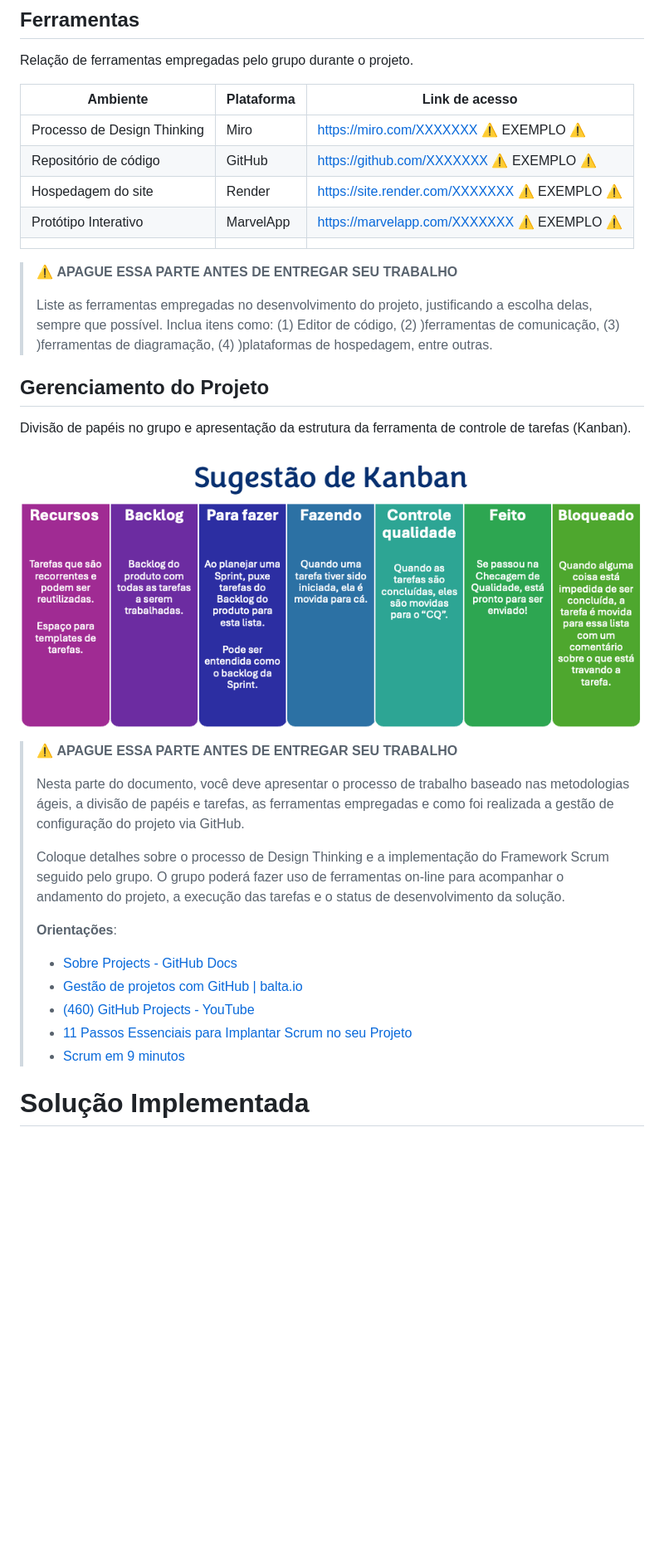
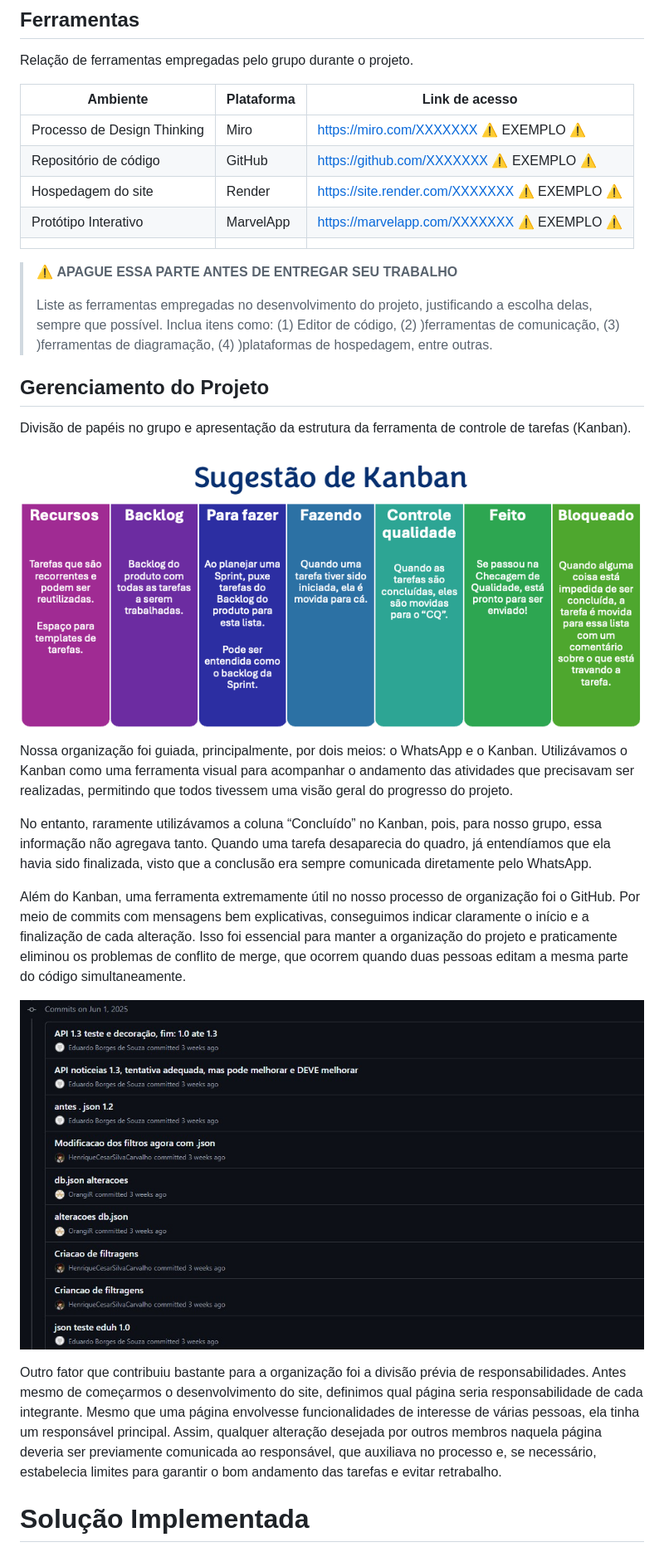
Before and after one commit to EduardoBO4/parte-edu, a Markdown page: docs/README.md, the part around the change. Shown: that part at 83% size. Rendered like a GitHub page; pictures changed too: docs/images/github.exemplos.jpg (added); blank space fills up the shorter version.

Commit message:
jfdjfdjf

```diff
--- a/docs/README.md
+++ b/docs/README.md
@@ -166,10 +166,10 @@ Relação de ferramentas empregadas pelo grupo durante o projeto.
 
 | Ambiente                    | Plataforma | Link de acesso                                     |
 | --------------------------- | ---------- | -------------------------------------------------- |
-| Processo de Design Thinking | Miro       | https://miro.com/XXXXXXX ⚠️ EXEMPLO ⚠️        |
-| Repositório de código     | GitHub     | https://github.com/XXXXXXX ⚠️ EXEMPLO ⚠️      |
-| Hospedagem do site          | Render     | https://site.render.com/XXXXXXX ⚠️ EXEMPLO ⚠️ |
-| Protótipo Interativo       | MarvelApp  | https://marvelapp.com/XXXXXXX ⚠️ EXEMPLO ⚠️   |
+| Processo de Design Thinking | Miro       | https://miro.com/XXXXXXX ⚠️ EXEMPLO ⚠️            |
+| Repositório de código       | GitHub     | https://github.com/XXXXXXX ⚠️ EXEMPLO ⚠️            |
+| Hospedagem do site          | Render     | https://site.render.com/XXXXXXX ⚠️ EXEMPLO ⚠️     |
+| Protótipo Interativo        | MarvelApp  | https://marvelapp.com/XXXXXXX ⚠️ EXEMPLO ⚠️        |
 |                             |            |                                                    |
 
 > ⚠️ **APAGUE ESSA PARTE ANTES DE ENTREGAR SEU TRABALHO**
@@ -180,21 +180,17 @@ Relação de ferramentas empregadas pelo grupo durante o projeto.
 
 Divisão de papéis no grupo e apresentação da estrutura da ferramenta de controle de tarefas (Kanban).
 
-![Exemplo de Kanban](images/exemplo-kanban.png)
+![Exemplo de Kanban](/docs/images/exemplo-kanban.png)
 
-> ⚠️ **APAGUE ESSA PARTE ANTES DE ENTREGAR SEU TRABALHO**
->
-> Nesta parte do documento, você deve apresentar  o processo de trabalho baseado nas metodologias ágeis, a divisão de papéis e tarefas, as ferramentas empregadas e como foi realizada a gestão de configuração do projeto via GitHub.
->
-> Coloque detalhes sobre o processo de Design Thinking e a implementação do Framework Scrum seguido pelo grupo. O grupo poderá fazer uso de ferramentas on-line para acompanhar o andamento do projeto, a execução das tarefas e o status de desenvolvimento da solução.
->
-> **Orientações**:
->
-> - [Sobre Projects - GitHub Docs](https://docs.github.com/pt/issues/planning-and-tracking-with-projects/learning-about-projects/about-projects)
-> - [Gestão de projetos com GitHub | balta.io](https://balta.io/blog/gestao-de-projetos-com-github)
-> - [(460) GitHub Projects - YouTube](https://www.youtube.com/playlist?list=PLiO7XHcmTsldZR93nkTFmmWbCEVF_8F5H)
-> - [11 Passos Essenciais para Implantar Scrum no seu Projeto](https://mindmaster.com.br/scrum-11-passos/)
-> - [Scrum em 9 minutos](https://www.youtube.com/watch?v=XfvQWnRgxG0)
+Nossa organização foi guiada, principalmente, por dois meios: o WhatsApp e o Kanban. Utilizávamos o Kanban como uma ferramenta visual para acompanhar o andamento das atividades que precisavam ser realizadas, permitindo que todos tivessem uma visão geral do progresso do projeto.
+
+No entanto, raramente utilizávamos a coluna “Concluído” no Kanban, pois, para nosso grupo, essa informação não agregava tanto. Quando uma tarefa desaparecia do quadro, já entendíamos que ela havia sido finalizada, visto que a conclusão era sempre comunicada diretamente pelo WhatsApp.
+
+Além do Kanban, uma ferramenta extremamente útil no nosso processo de organização foi o GitHub. Por meio de commits com mensagens bem explicativas, conseguimos indicar claramente o início e a finalização de cada alteração. Isso foi essencial para manter a organização do projeto e praticamente eliminou os problemas de conflito de merge, que ocorrem quando duas pessoas editam a mesma parte do código simultaneamente.
+
+![Exemplo de organização github](/docs/images/github.exemplos.jpg)
+
+Outro fator que contribuiu bastante para a organização foi a divisão prévia de responsabilidades. Antes mesmo de começarmos o desenvolvimento do site, definimos qual página seria responsabilidade de cada integrante. Mesmo que uma página envolvesse funcionalidades de interesse de várias pessoas, ela tinha um responsável principal. Assim, qualquer alteração desejada por outros membros naquela página deveria ser previamente comunicada ao responsável, que auxiliava no processo e, se necessário, estabelecia limites para garantir o bom andamento das tarefas e evitar retrabalho.
 
 # Solução Implementada
 
```
Also changed, not shown: docs/images/Kanban.jpg (added), 13 other files.
